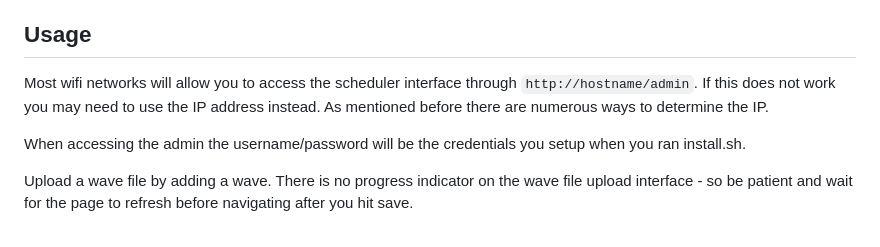
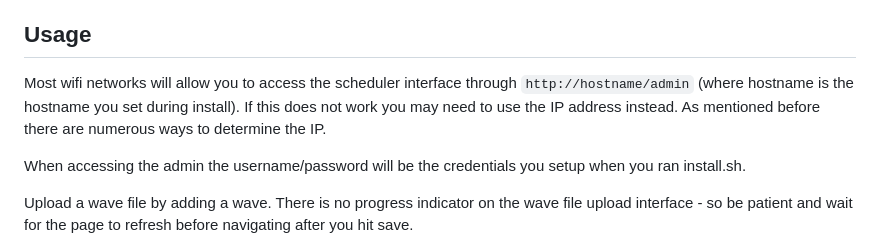
Before and after one commit to bckohan/etc_design_player, a Markdown page: README.md, the part around the change. Drawn GitHub-style.

Commit message:
minor clarification

```diff
--- a/README.md
+++ b/README.md
@@ -51,9 +51,9 @@ asking your local tech support for help.
 ## Usage
 
 Most wifi networks will allow you to access the scheduler interface through
-`http://hostname/admin`. If this does not work you may need to use the IP
-address instead. As mentioned before there are numerous ways to determine the
-IP.
+`http://hostname/admin` (where hostname is the hostname you set during install).
+If this does not work you may need to use the IP  address instead. As mentioned
+before there are numerous ways to determine the IP.
 
 When accessing the admin the username/password will be the credentials you
 setup when you ran install.sh.
```
